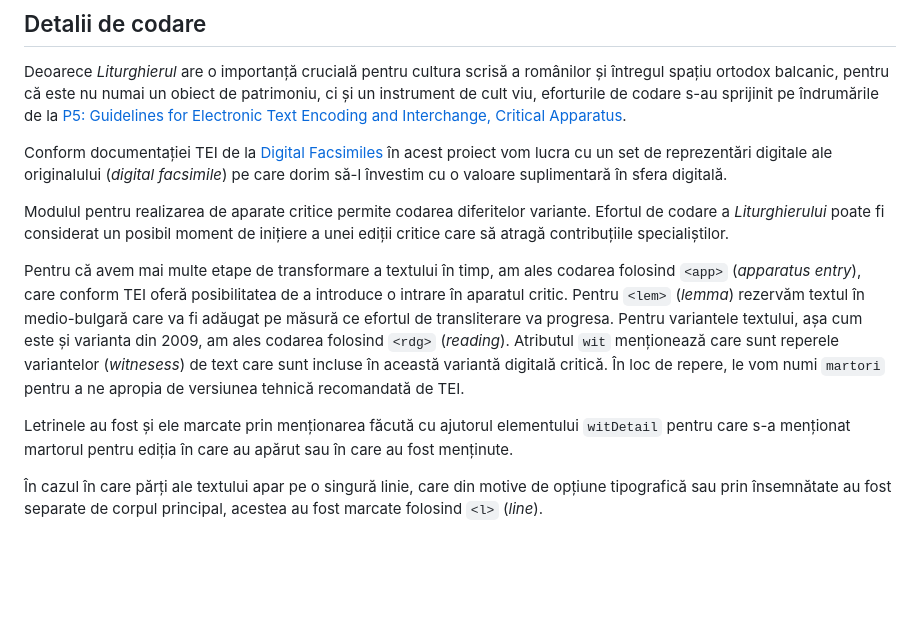
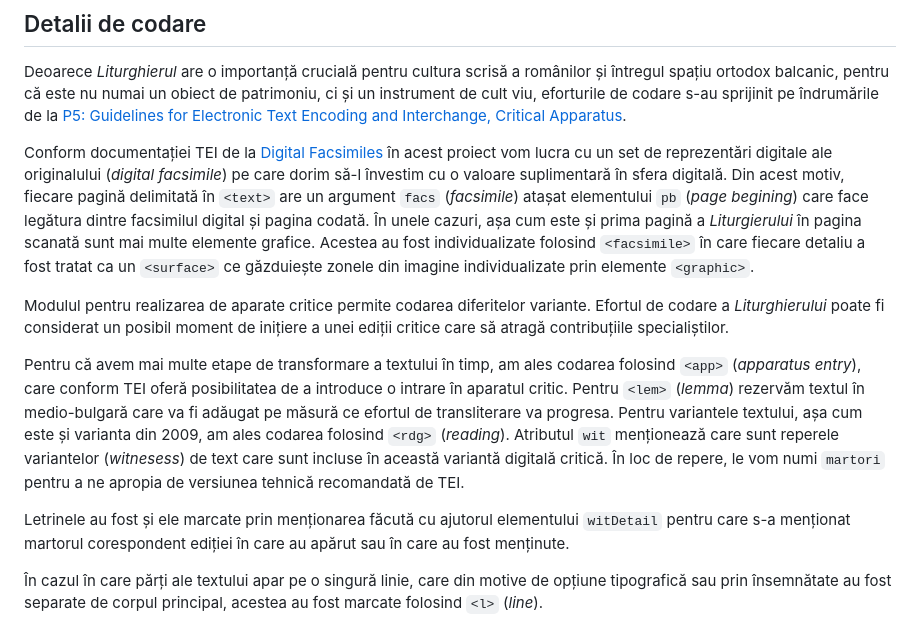
Before and after one commit to kosson/Liturghierul-Macarie-1508-editions, a Markdown page: documentare.md, the part around the change. Drawn GitHub-style; blank space fills up the shorter version.

Commit message:
Miculuț

```diff
--- a/documentare.md
+++ b/documentare.md
@@ -21,12 +21,13 @@ XSLT este un format XML care implementează XPath pentru a accesa datele documen
 Deoarece *Liturghierul* are o importanță crucială pentru cultura scrisă a românilor și întregul spațiu ortodox balcanic, pentru că este nu numai un obiect de patrimoniu, ci și un instrument de cult viu, eforturile de codare s-au sprijinit pe îndrumările de la [P5: Guidelines for Electronic Text Encoding and Interchange, Critical Apparatus](https://www.tei-c.org/release/doc/tei-p5-doc/en/html/TC.html).
 
 Conform documentației TEI de la [Digital Facsimiles](https://www.tei-c.org/release/doc/tei-p5-doc/en/html/PH.html#PHFAX) în acest proiect vom lucra cu un set de reprezentări digitale ale originalului (*digital facsimile*) pe care dorim să-l învestim cu o valoare suplimentară în sfera digitală.
+Din acest motiv, fiecare pagină delimitată în `<text>` are un argument `facs` (*facsimile*) atașat elementului `pb` (*page begining*) care face legătura dintre facsimilul digital și pagina codată. În unele cazuri, așa cum este și prima pagină a *Liturgierului* în pagina scanată sunt mai multe elemente grafice. Acestea au fost individualizate folosind `<facsimile>` în care fiecare detaliu a fost tratat ca un `<surface>` ce găzduiește zonele din imagine individualizate prin elemente `<graphic>`.
 
 Modulul pentru realizarea de aparate critice permite codarea diferitelor variante. Efortul de codare a *Liturghierului* poate fi considerat un posibil moment de inițiere a unei ediții critice care să atragă contribuțiile specialiștilor.
 
 Pentru că avem mai multe etape de transformare a textului în timp, am ales codarea folosind `<app>` (*apparatus entry*), care conform TEI oferă posibilitatea de a introduce o intrare în aparatul critic. Pentru `<lem>` (*lemma*) rezervăm textul în medio-bulgară care va fi adăugat pe măsură ce efortul de transliterare va progresa. Pentru variantele textului, așa cum este și varianta din 2009, am ales codarea folosind `<rdg>` (*reading*). Atributul `wit` menționează care sunt reperele variantelor (*witnesess*) de text care sunt incluse în această variantă digitală critică. În loc de repere, le vom numi `martori` pentru a ne apropia de versiunea tehnică recomandată de TEI.
 
-Letrinele au fost și ele marcate prin menționarea făcută cu ajutorul elementului `witDetail` pentru care s-a menționat martorul pentru ediția în care au apărut sau în care au fost menținute.
+Letrinele au fost și ele marcate prin menționarea făcută cu ajutorul elementului `witDetail` pentru care s-a menționat martorul corespondent ediției în care au apărut sau în care au fost menținute.
 
 În cazul în care părți ale textului apar pe o singură linie, care din motive de opțiune tipografică sau prin însemnătate au fost separate de corpul principal, acestea au fost marcate folosind `<l>` (*line*).
 
```
